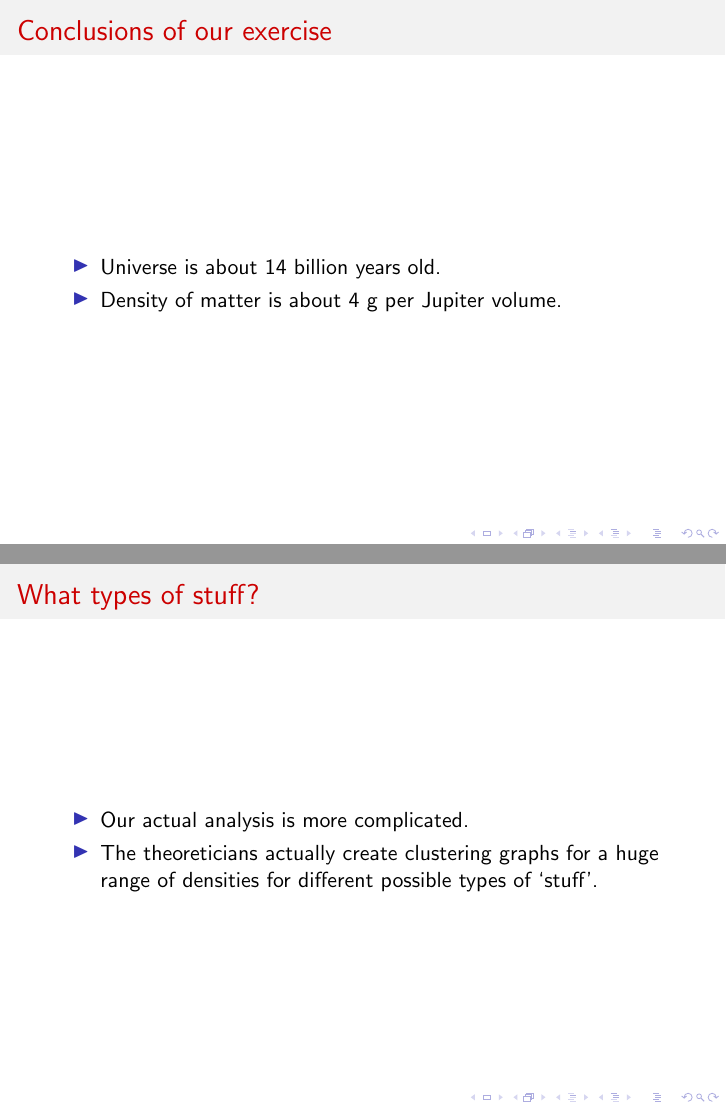
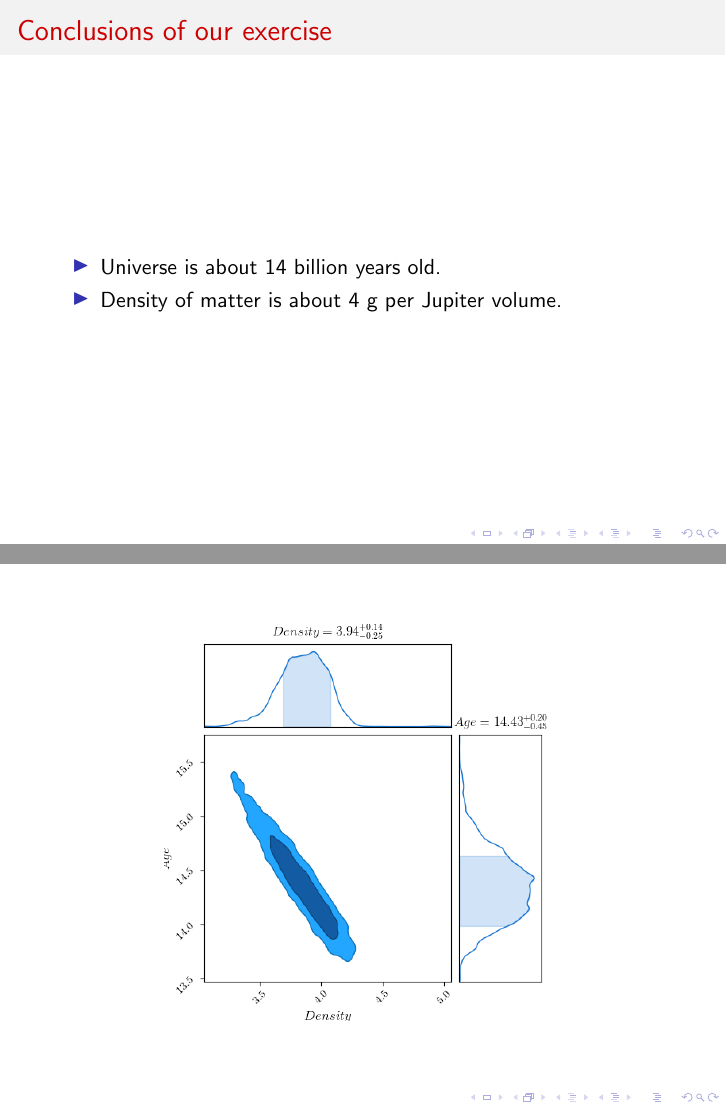
Before and after one commit to LorneWhiteway/DECamCosmologyTalk, LaTeX slides (DECamCosmologyTalk.tex): pages 28 and 29 of 35 before the commit and pages 28 and 29 of 36 after it, joined at a grey line. Compiled offline with pdfLaTeX.

Commit message:
Ongoing development.

```diff
--- a/DECamCosmologyTalk.tex
+++ b/DECamCosmologyTalk.tex
@@ -283,6 +285,10 @@
     \end{itemize}
   \end{block}
 \end{frame}
+
+% My own work...
+\insertpicture{ExamplePosterior.png}{scale=0.55}{white}
+
 
 \begin{frame}{What types of stuff?}
   \begin{block}{}
```
Also changed, not shown: DECamCosmologyTalk.pdf, ExamplePosterior.png (added), DECamCosmologyTalk.tex (2 more changed lines).
